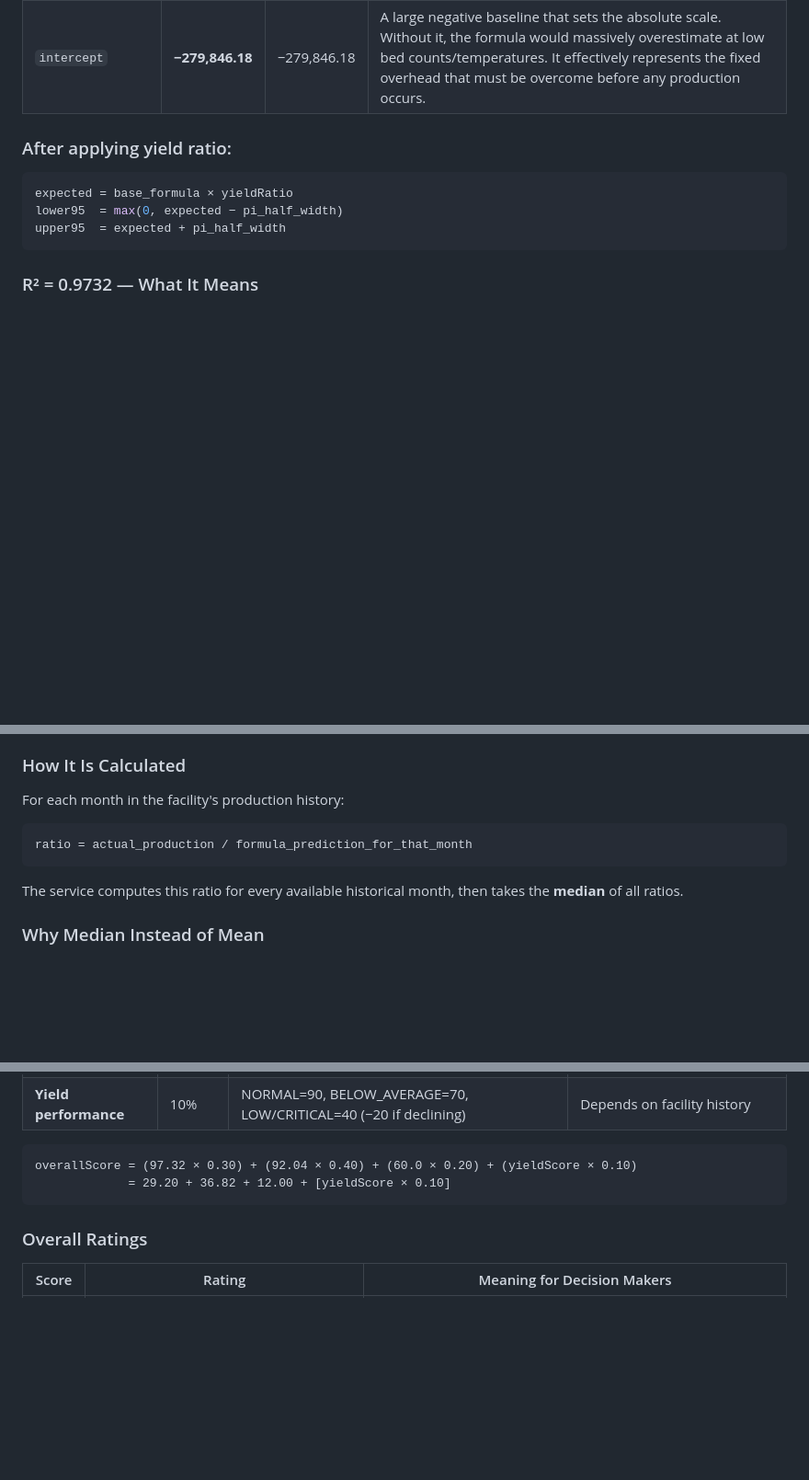
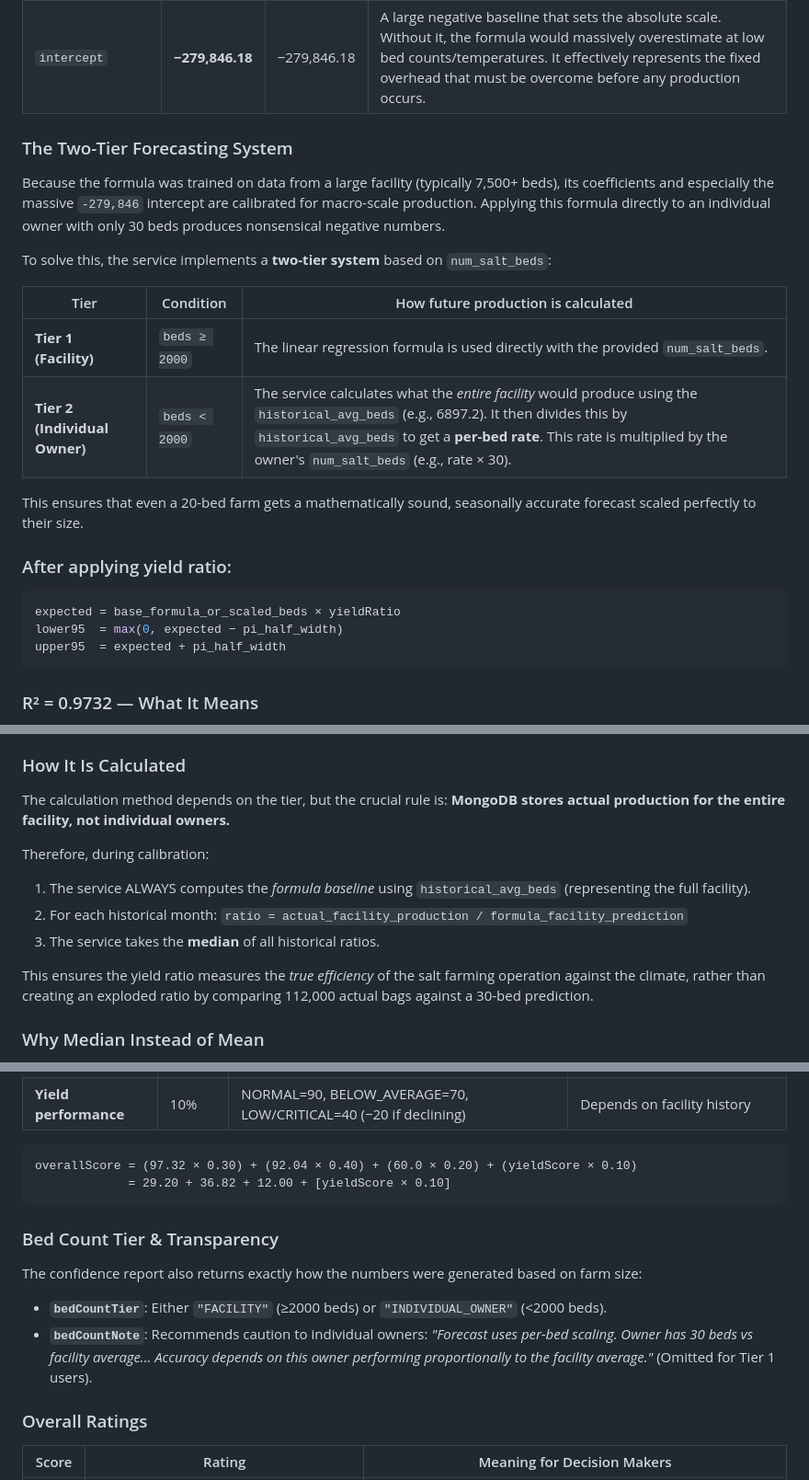
Before and after one commit to CodeMind-s/Final-Year-Research-25-26J-431, a Markdown page: apps/crystallization-onnx-service/README.md, 3 parts joined by grey strips. Shown at 92% size. GitHub-like rendering; blank space fills up the shorter version.

Commit message:
docs: Document the crystallization service's two-tier forecasting system and yield ratio calculation, and disable the vision-service in Docker Compose.

````diff
--- a/apps/crystallization-onnx-service/README.md
+++ b/apps/crystallization-onnx-service/README.md
@@ -258,9 +258,22 @@ expected_bags = (beds_coef × num_salt_beds)
 | `cos_coef × cos(2πm/12)` | **6675.845** | 6675.845 | The cosine component, capturing the **phase offset** of the seasonal wave. Together, sin and cos encode a smooth repeating seasonal cycle without needing month dummy variables. |
 | `intercept` | **−279,846.18** | −279,846.18 | A large negative baseline that sets the absolute scale. Without it, the formula would massively overestimate at low bed counts/temperatures. It effectively represents the fixed overhead that must be overcome before any production occurs. |
 
+### The Two-Tier Forecasting System
+
+Because the formula was trained on data from a large facility (typically 7,500+ beds), its coefficients and especially the massive `-279,846` intercept are calibrated for macro-scale production. Applying this formula directly to an individual owner with only 30 beds produces nonsensical negative numbers.
+
+To solve this, the service implements a **two-tier system** based on `num_salt_beds`:
+
+| Tier | Condition | How future production is calculated |
+|---|---|---|
+| **Tier 1 (Facility)** | `beds ≥ 2000` | The linear regression formula is used directly with the provided `num_salt_beds`. |
+| **Tier 2 (Individual Owner)** | `beds < 2000` | The service calculates what the *entire facility* would produce using the `historical_avg_beds` (e.g., 6897.2). It then divides this by `historical_avg_beds` to get a **per-bed rate**. This rate is multiplied by the owner's `num_salt_beds` (e.g., rate × 30). |
+
+This ensures that even a 20-bed farm gets a mathematically sound, seasonally accurate forecast scaled perfectly to their size.
+
 ### After applying yield ratio:
 ```python
-expected = base_formula × yieldRatio
+expected = base_formula_or_scaled_beds × yieldRatio
 lower95  = max(0, expected − pi_half_width)
 upper95  = expected + pi_half_width
 ```
@@ -298,11 +311,14 @@ The production formula was calibrated on **aggregate saltern data** representing
 
 ### How It Is Calculated
 
-For each month in the facility's production history:
-```
-ratio = actual_production / formula_prediction_for_that_month
-```
-The service computes this ratio for every available historical month, then takes the **median** of all ratios.
+The calculation method depends on the tier, but the crucial rule is: **MongoDB stores actual production for the entire facility, not individual owners.**
+
+Therefore, during calibration:
+1. The service ALWAYS computes the *formula baseline* using `historical_avg_beds` (representing the full facility).
+2. For each historical month: `ratio = actual_facility_production / formula_facility_prediction`
+3. The service takes the **median** of all historical ratios.
+
+This ensures the yield ratio measures the *true efficiency* of the salt farming operation against the climate, rather than creating an exploded ratio by comparing 112,000 actual bags against a 30-bed prediction.
 
 ### Why Median Instead of Mean
 
@@ -389,6 +405,13 @@ The confidence report answers: *"How much should I trust this forecast?"* It gen
 overallScore = (97.32 × 0.30) + (92.04 × 0.40) + (60.0 × 0.20) + (yieldScore × 0.10)
              = 29.20 + 36.82 + 12.00 + [yieldScore × 0.10]
 ```
+
+### Bed Count Tier & Transparency
+
+The confidence report also returns exactly how the numbers were generated based on farm size:
+
+- **`bedCountTier`**: Either `"FACILITY"` (≥2000 beds) or `"INDIVIDUAL_OWNER"` (<2000 beds).
+- **`bedCountNote`**: Recommends caution to individual owners: *"Forecast uses per-bed scaling. Owner has 30 beds vs facility average... Accuracy depends on this owner performing proportionally to the facility average."* (Omitted for Tier 1 users).
 
 ### Overall Ratings
 
````
